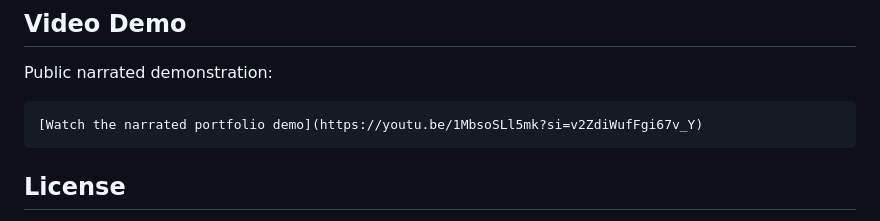
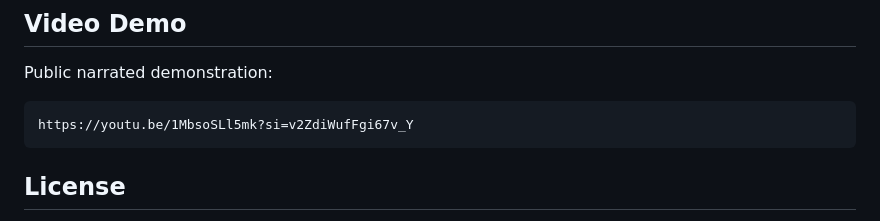
Before and after one commit to agilan11/agilan-portfolio, a Markdown page: README.md, the part around the change. GitHub-like rendering.

Commit message:
Add video demo Link

````diff
--- a/README.md
+++ b/README.md
@@ -211,7 +211,7 @@ https://agilan11.github.io/agilan-portfolio/
 Public narrated demonstration:
 
 ```text
-[Watch the narrated portfolio demo](https://youtu.be/1MbsoSLl5mk?si=v2ZdiWufFgi67v_Y)
+https://youtu.be/1MbsoSLl5mk?si=v2ZdiWufFgi67v_Y
 ```
 
 ## License
````
